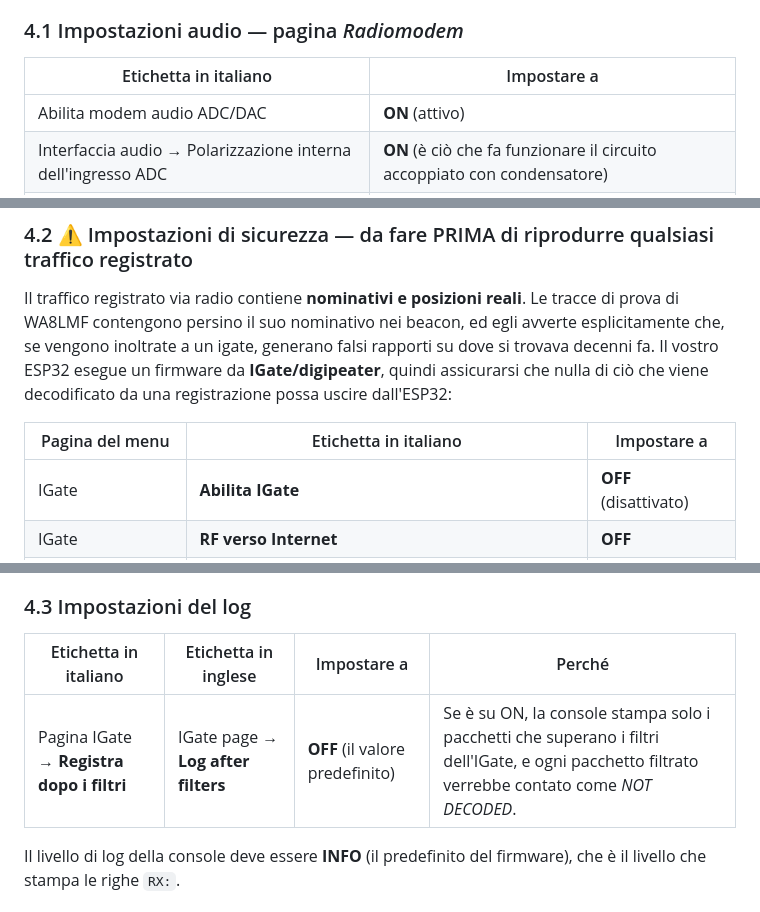
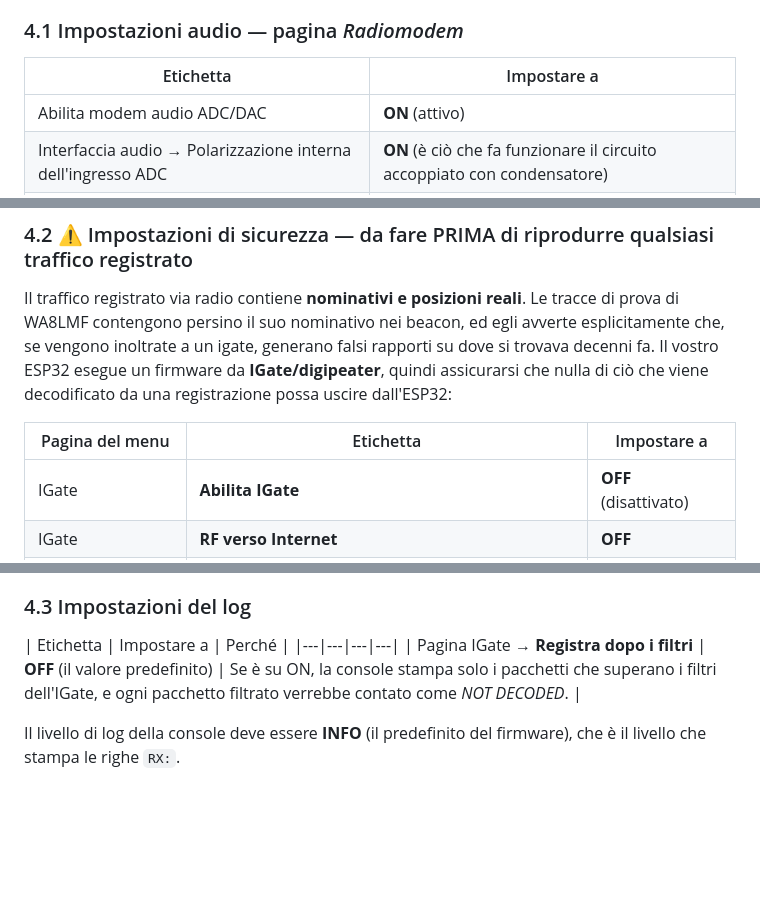
Before and after one commit to hiperiondev/esp32idf_APRS, a Markdown page: audio_test/README_it.md, 3 parts joined by grey strips. Rendered like a GitHub page; blank space fills up the shorter version.

Commit message:
Correct READMEs

```diff
--- a/audio_test/README_it.md
+++ b/audio_test/README_it.md
@@ -203,7 +203,7 @@ più lingue; qui sotto sono riportate le etichette in italiano.
 
 ### 4.1 Impostazioni audio — pagina *Radiomodem*
 
-| Etichetta in italiano | Impostare a |
+| Etichetta | Impostare a |
 |---|---|
 | Abilita modem audio ADC/DAC | **ON** (attivo) |
 | Interfaccia audio → Polarizzazione interna dell'ingresso ADC | **ON** (è ciò che fa funzionare il circuito accoppiato con condensatore) |
@@ -220,7 +220,7 @@ rapporti su dove si trovava decenni fa. Il vostro ESP32 esegue un firmware da
 **IGate/digipeater**, quindi assicurarsi che nulla di ciò che viene decodificato da
 una registrazione possa uscire dall'ESP32:
 
-| Pagina del menu | Etichetta in italiano | Impostare a |
+| Pagina del menu | Etichetta | Impostare a |
 |---|---|---|
 | IGate | **Abilita IGate** | **OFF** (disattivato) |
 | IGate | **RF verso Internet** | **OFF** |
@@ -243,9 +243,9 @@ non si vedono mai righe `RX:`, consultare la
 
 ### 4.3 Impostazioni del log
 
-| Etichetta in italiano | Etichetta in inglese | Impostare a | Perché |
+| Etichetta | Impostare a | Perché |
 |---|---|---|---|
-| Pagina IGate → **Registra dopo i filtri** | IGate page → **Log after filters** | **OFF** (il valore predefinito) | Se è su ON, la console stampa solo i pacchetti che superano i filtri dell'IGate, e ogni pacchetto filtrato verrebbe contato come *NOT DECODED*. |
+| Pagina IGate → **Registra dopo i filtri** | **OFF** (il valore predefinito) | Se è su ON, la console stampa solo i pacchetti che superano i filtri dell'IGate, e ogni pacchetto filtrato verrebbe contato come *NOT DECODED*. |
 
 Il livello di log della console deve essere **INFO** (il predefinito del firmware),
 che è il livello che stampa le righe `RX:`.
```
Also changed, not shown: audio_test/README.md (+5 -5 lines), audio_test/README_es.md (+4 -4 lines).
